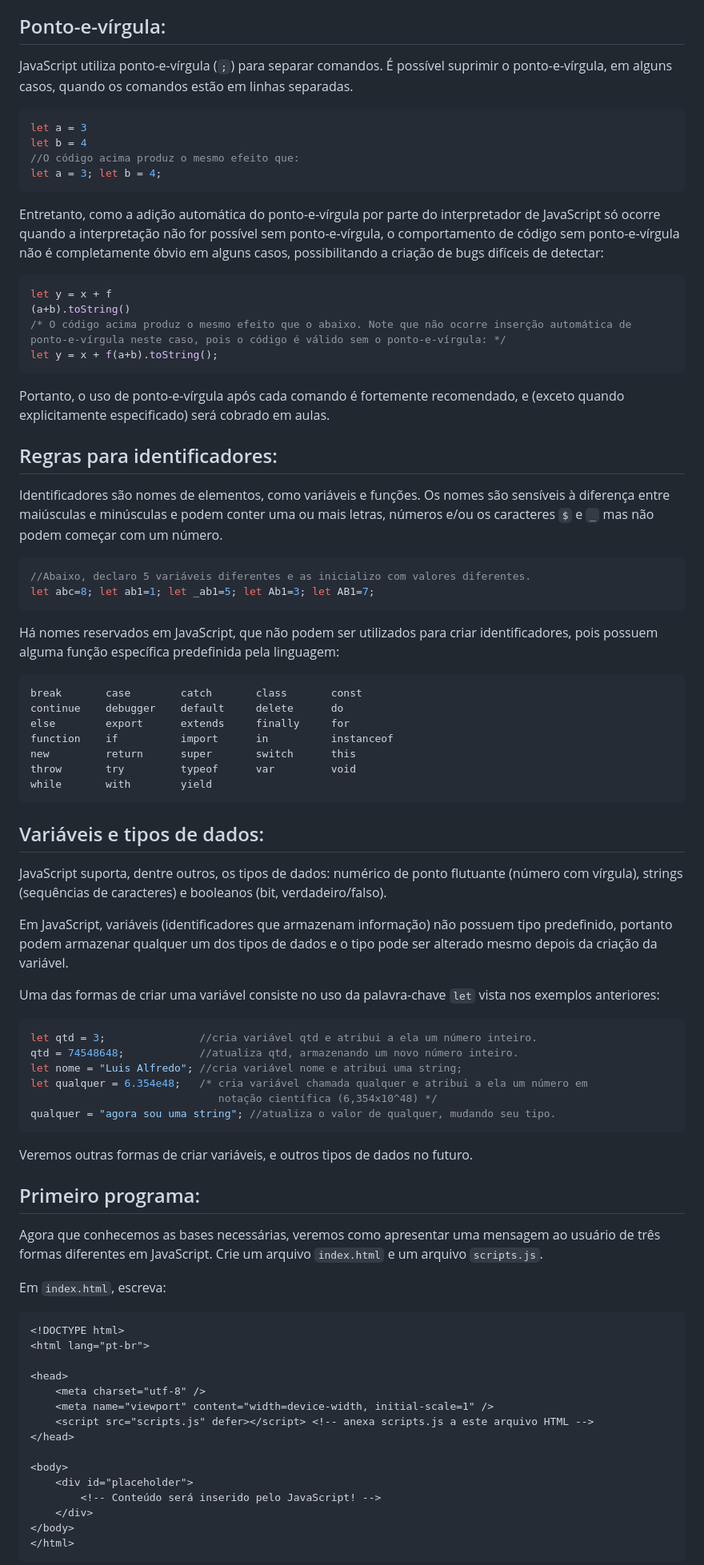
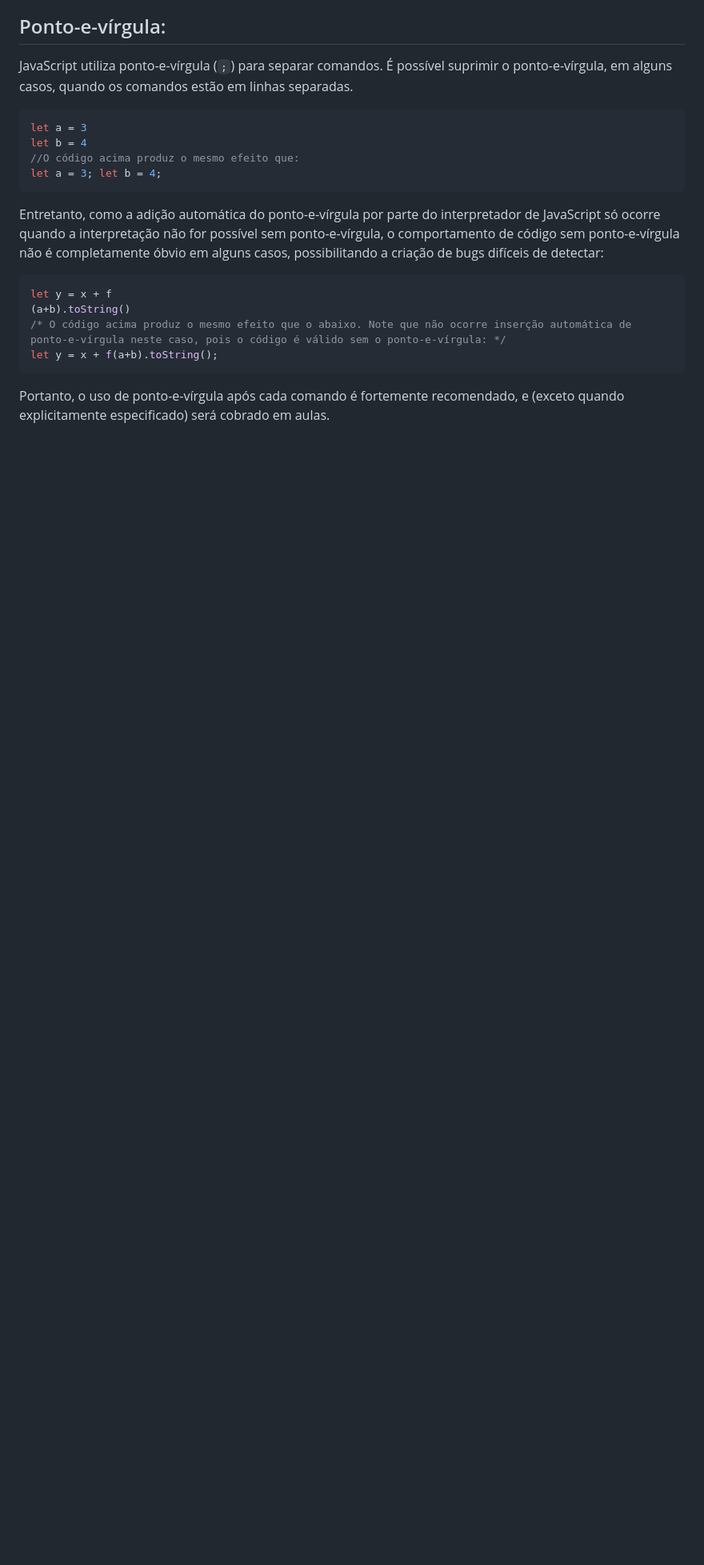
Before and after one commit to Zidrewndacht/BFD_JS_client-side, a Markdown page: aula1.md, the part around one of its changes. Shown at 80% size. Drawn GitHub-style; blank space fills up the shorter version.

Commit message:
atualizações.

````diff
--- a/aula1.md
+++ b/aula1.md
@@ -98,67 +98,3 @@ let y = x + f(a+b).toString();
 
 Portanto, o uso de ponto-e-vírgula após cada comando é fortemente recomendado, e (exceto quando explicitamente especificado) será cobrado em aulas.
 
-## Regras para identificadores:
-
-Identificadores são nomes de elementos, como variáveis e funções. Os nomes são sensíveis à diferença entre maiúsculas e minúsculas e podem conter uma ou mais letras, números e/ou os caracteres `$` e `_` mas não podem começar com um número.
-
-```javascript
-//Abaixo, declaro 5 variáveis diferentes e as inicializo com valores diferentes.
-let abc=8; let ab1=1; let _ab1=5; let Ab1=3; let AB1=7;
-```
-
-Há nomes reservados em JavaScript, que não podem ser utilizados para criar identificadores, pois possuem alguma função específica predefinida pela linguagem:
-
-```text
-break       case        catch       class       const
-continue    debugger    default     delete      do
-else        export      extends     finally     for
-function    if          import      in          instanceof
-new         return      super       switch      this
-throw       try         typeof      var         void
-while       with        yield
-```
-
-## Variáveis e tipos de dados:
-
-JavaScript suporta, dentre outros, os tipos de dados: numérico de ponto flutuante (número com vírgula), strings (sequências de caracteres) e booleanos (bit, verdadeiro/falso).
-
-Em JavaScript, variáveis (identificadores que armazenam informação) não possuem tipo predefinido, portanto podem armazenar qualquer um dos tipos de dados e o tipo pode ser alterado mesmo depois da criação da variável.
-
-Uma das formas de criar uma variável consiste no uso da palavra-chave `let` vista nos exemplos anteriores:
-
-```javascript
-let qtd = 3;               //cria variável qtd e atribui a ela um número inteiro.
-qtd = 74548648;            //atualiza qtd, armazenando um novo número inteiro.
-let nome = "Luis Alfredo"; //cria variável nome e atribui uma string;
-let qualquer = 6.354e48;   /* cria variável chamada qualquer e atribui a ela um número em
-                              notação científica (6,354x10^48) */
-qualquer = "agora sou uma string"; //atualiza o valor de qualquer, mudando seu tipo.
-```
-
-Veremos outras formas de criar variáveis, e outros tipos de dados no futuro.
-
-## Primeiro programa:
-
-Agora que conhecemos as bases necessárias, veremos como apresentar uma mensagem ao usuário de três formas diferentes em JavaScript. Crie um arquivo `index.html` e um arquivo `scripts.js`.
-
-Em `index.html`, escreva:
-
-```html
-<!DOCTYPE html>
-<html lang="pt-br">
-
-<head>
-    <meta charset="utf-8" />
-    <meta name="viewport" content="width=device-width, initial-scale=1" />
-    <script src="scripts.js" defer></script> <!-- anexa scripts.js a este arquivo HTML -->
-</head>
-
-<body>
-    <div id="placeholder">
-        <!-- Conteúdo será inserido pelo JavaScript! -->
-    </div>
-</body>
-</html>
-```
-
````
Also changed, not shown: other parts of aula1.md (+81 -32 lines), aula2.md (+86 -5 lines).
